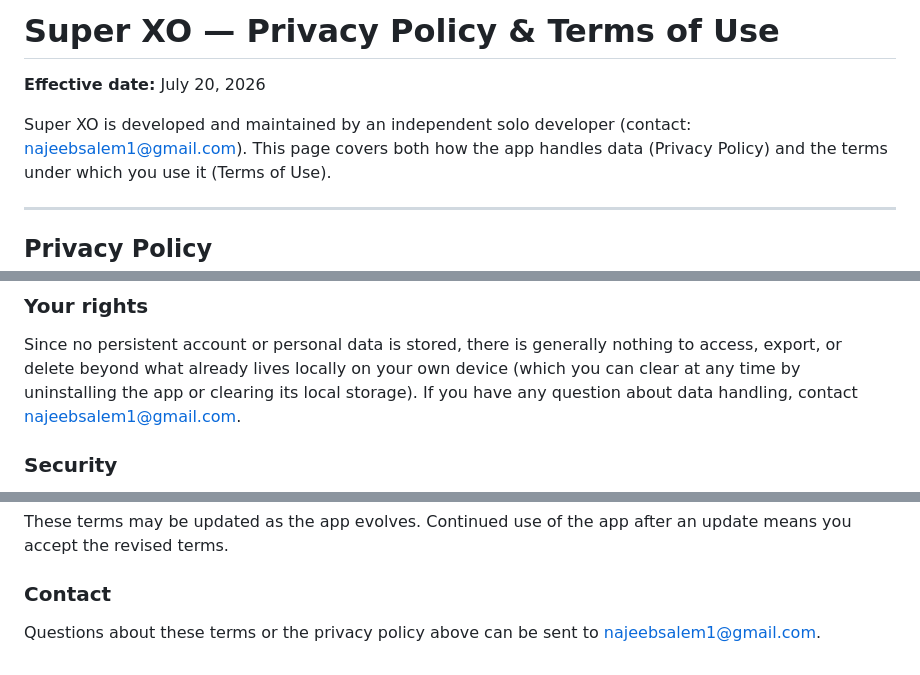
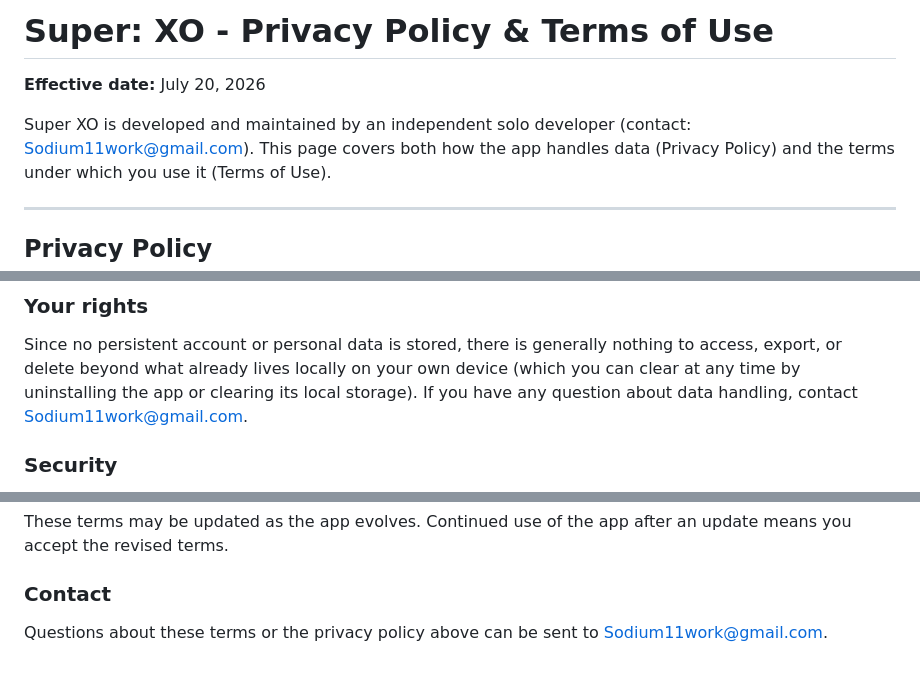
Before and after one commit to Sodium-2000/suber_ex_oo, a Markdown page: PRIVACY_POLICY.md, 3 parts joined by grey strips. Drawn GitHub-style.

Commit message:
Update privacy policy contact email and match hosted page branding/style

```diff
--- a/PRIVACY_POLICY.md
+++ b/PRIVACY_POLICY.md
@@ -1,9 +1,9 @@
-# Super XO — Privacy Policy & Terms of Use
+# Super: XO - Privacy Policy & Terms of Use
 
 **Effective date:** July 20, 2026
 
 Super XO is developed and maintained by an independent solo developer
-(contact: najeebsalem1@gmail.com). This page covers both how the app
+(contact: Sodium11work@gmail.com). This page covers both how the app
 handles data (Privacy Policy) and the terms under which you use it
 (Terms of Use).
 
@@ -55,7 +55,7 @@ Since no persistent account or personal data is stored, there is
 generally nothing to access, export, or delete beyond what already
 lives locally on your own device (which you can clear at any time by
 uninstalling the app or clearing its local storage). If you have any
-question about data handling, contact najeebsalem1@gmail.com.
+question about data handling, contact Sodium11work@gmail.com.
 
 ### Security
 
@@ -117,4 +117,4 @@ app after an update means you accept the revised terms.
 ### Contact
 
 Questions about these terms or the privacy policy above can be sent to
-najeebsalem1@gmail.com.
+Sodium11work@gmail.com.
```
Also changed, not shown: other parts of PRIVACY_POLICY.md (+2 -2 lines).
